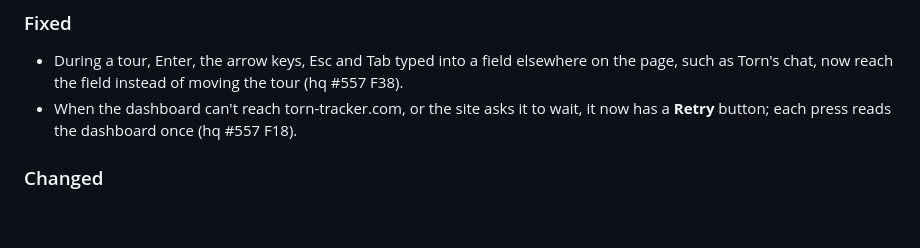
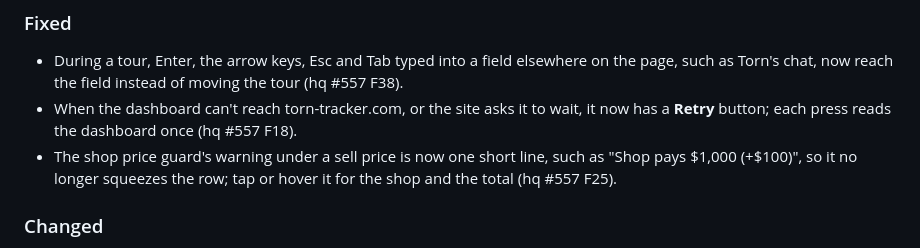
Before and after one commit to tulpn/torn-tracker-companion, a Markdown page: CHANGELOG.md, the part around the change. GitHub-like rendering; blank space fills up the shorter version.

Commit message:
docs(changelog): the short undersell line (hq #557 F25)

```diff
--- a/CHANGELOG.md
+++ b/CHANGELOG.md
@@ -15,6 +15,9 @@ built script and uses the section below for its notes. `## Unreleased` collects
   such as Torn's chat, now reach the field instead of moving the tour (hq #557 F38).
 - When the dashboard can't reach torn-tracker.com, or the site asks it to wait, it now has a
   **Retry** button; each press reads the dashboard once (hq #557 F18).
+- The shop price guard's warning under a sell price is now one short line, such as "Shop
+  pays $1,000 (+$100)", so it no longer squeezes the row; tap or hover it for the shop and
+  the total (hq #557 F25).
 
 ### Changed
 
```
